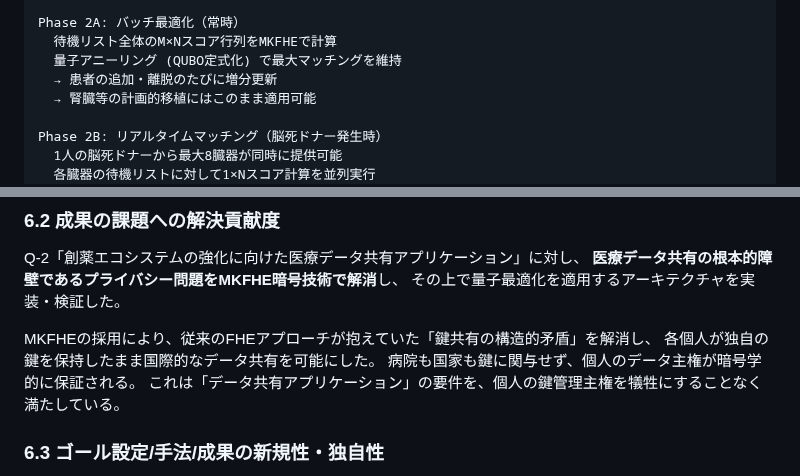
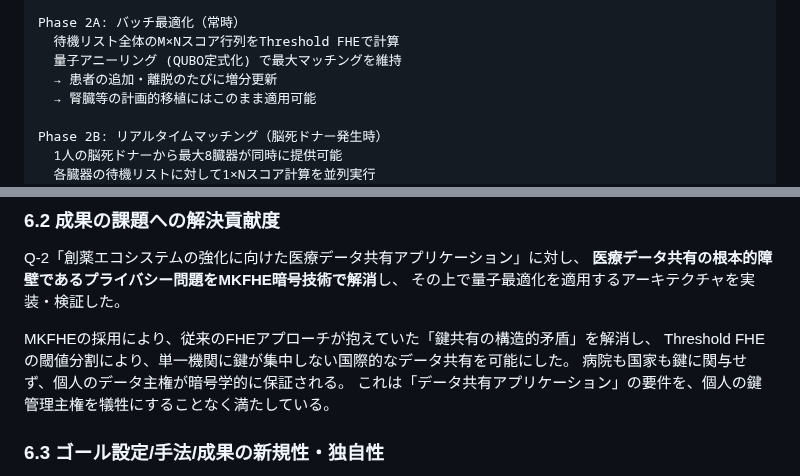
Before and after one commit to Ryujiyasu/niobi, a Markdown page: docs/submission/report_draft.md, 2 parts joined by grey strips. Drawn GitHub-style.

```diff
--- a/docs/submission/report_draft.md
+++ b/docs/submission/report_draft.md
@@ -268,7 +268,7 @@ Phase 1: データを出せるようにする（前提条件）
     → プロトコル上の計算が正当であることを検証
 
 Phase 2A: バッチ最適化（常時）
-  待機リスト全体のM×Nスコア行列をMKFHEで計算
+  待機リスト全体のM×Nスコア行列をThreshold FHEで計算
   量子アニーリング (QUBO定式化) で最大マッチングを維持
   → 患者の追加・離脱のたびに増分更新
   → 腎臓等の計画的移植にはこのまま適用可能
@@ -880,7 +890,7 @@ Q-2「創薬エコシステムの強化に向けた医療データ共有アプ
 その上で量子最適化を適用するアーキテクチャを実装・検証した。
 
 MKFHEの採用により、従来のFHEアプローチが抱えていた「鍵共有の構造的矛盾」を解消し、
-各個人が独自の鍵を保持したまま国際的なデータ共有を可能にした。
+Threshold FHEの閾値分割により、単一機関に鍵が集中しない国際的なデータ共有を可能にした。
 病院も国家も鍵に関与せず、個人のデータ主権が暗号学的に保証される。
 これは「データ共有アプリケーション」の要件を、個人の鍵管理主権を犠牲にすることなく満たしている。
 
```
Also changed, not shown: other parts of docs/submission/report_draft.md (+32 -22 lines).
